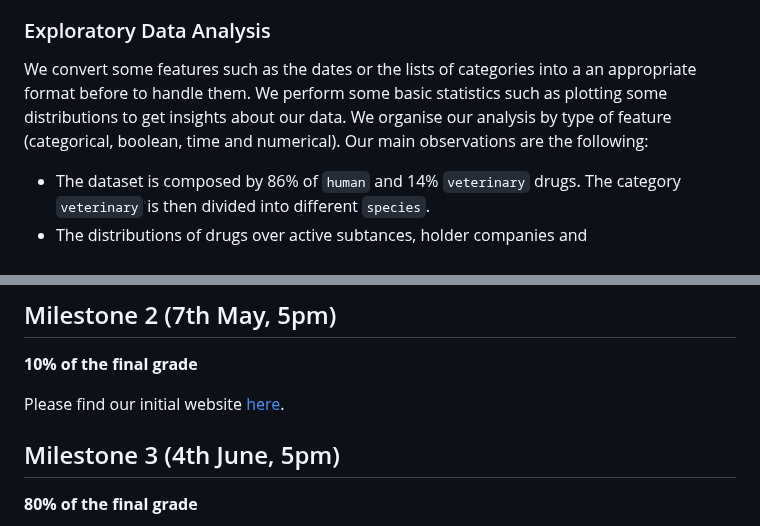
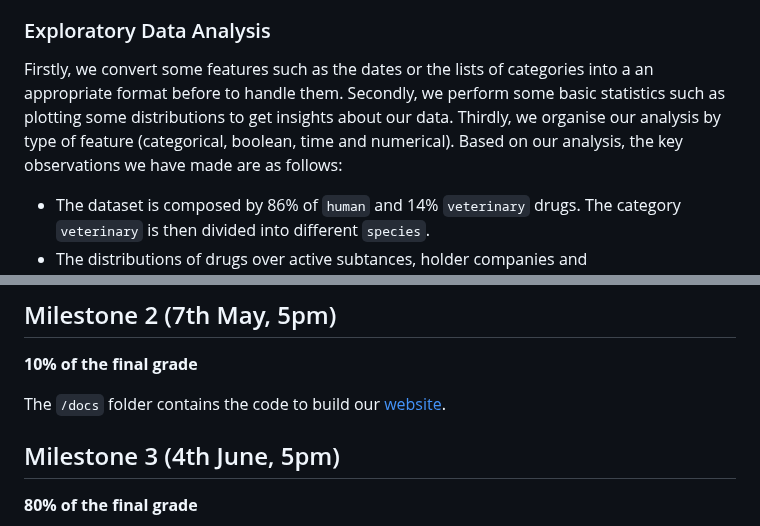
Before and after one commit to com-480-data-visualization/project-2023-darlene-s-data-vizards, a Markdown page: README.md, 2 parts joined by grey strips. Drawn GitHub-style.

```diff
--- a/README.md
+++ b/README.md
@@ -30,7 +30,7 @@ Some of us in this group have been, or are still in SV. This topic is therefore
 
 ### Exploratory Data Analysis
 
-We convert some features such as the dates or the lists of categories into a an appropriate format before to handle them. We perform some basic statistics such as plotting some distributions to get insights about our data. We organise our analysis by type of feature (categorical, boolean, time and numerical). Our main observations are the following:
+Firstly, we convert some features such as the dates or the lists of categories into a an appropriate format before to handle them. Secondly, we perform some basic statistics such as plotting some distributions to get insights about our data. Thirdly, we organise our analysis by type of feature (categorical, boolean, time and numerical). Based on our analysis, the key observations we have made are as follows:
 - The dataset is composed by 86% of `human` and 14% `veterinary` drugs. The category `veterinary` is then divided into different `species`.
 - The distributions of drugs over active subtances, holder companies and pharmacotherapeutic groups are skewed (i.e. small values are common and large values are rare), as many natural phenomena. To deal with these categorical features at the later stage we can group the small categories together to improve readability of visualizations.
 - The dataset contains different features referring to dates, such as `marketing_authorisation_date`, `date_of_refusal_of_marketing_authorisation`, `date_of_opinion`, `decision_date`, `first_published` and `revision_date`.
@@ -59,7 +59,7 @@ This dataset is new to our group, and we have not used it in any other data-rela
 
 **10% of the final grade**
 
-Please find our initial website [here](https://com-480-data-visualization.github.io/project-2023-darlene-s-data-vizards/).
+The `/docs` folder contains the code to build our [website](https://com-480-data-visualization.github.io/project-2023-darlene-s-data-vizards/).
 
 
 ## Milestone 3 (4th June, 5pm)
```
